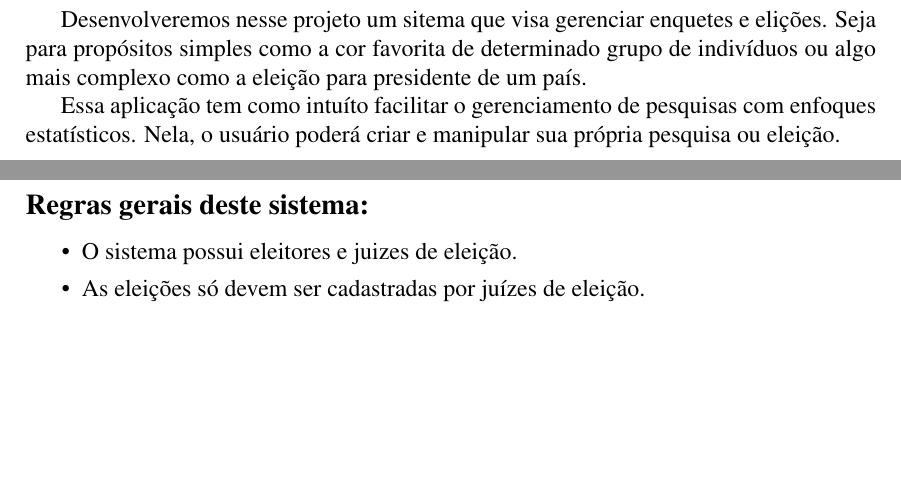
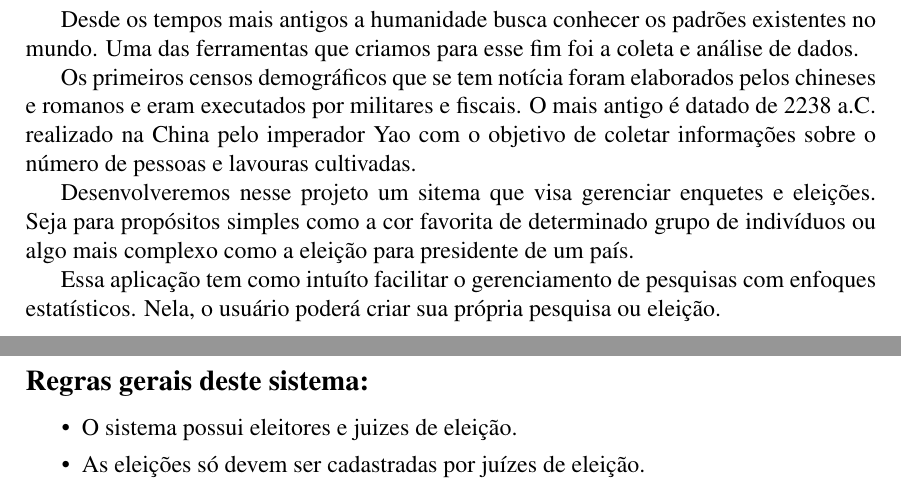
Before and after one commit to ailsonfds/PoolEmize, a LaTeX document (2016041269_M1.tex): two parts of pages 3 and 4 of 4, joined at a grey line, cut at the place of the change, the shorter picture padded with empty space. Compiled offline with pdfLaTeX.

Commit message:
Trabalhando a descrição da aplicação...

```diff
--- a/2016041269_M1.tex
+++ b/2016041269_M1.tex
@@ -45,9 +45,10 @@
 \section*{Descrição da aplicação}
 \markright{}
 \addcontentsline{toc}{section}{Descrição da aplicação}
-Desenvolveremos nesse projeto um sitema que visa gerenciar enquetes e elições. Seja para propósitos simples como a cor favorita de determinado grupo de indivíduos ou algo mais complexo como a eleição para presidente de um país.
-\par
-Essa aplicação tem como intuíto facilitar o gerenciamento de pesquisas com enfoques estatísticos. Nela, o usuário poderá criar e manipular sua própria pesquisa ou eleição.
+Desde os tempos mais antigos a humanidade busca conhecer os padrões existentes no mundo. Uma das ferramentas que criamos para esse fim foi a coleta e análise de dados.
+\par Os primeiros censos demográficos que se tem notícia foram elaborados pelos chineses e romanos e eram executados por militares e fiscais. O mais antigo é datado de 2238 a.C. realizado na China pelo imperador Yao com o objetivo de coletar informações sobre o número de pessoas e lavouras cultivadas.
+\par Desenvolveremos nesse projeto um sitema que visa gerenciar enquetes e eleições. Seja para propósitos simples como a cor favorita de determinado grupo de indivíduos ou algo mais complexo como a eleição para presidente de um país.
+\par Essa aplicação tem como intuíto facilitar o gerenciamento de pesquisas com enfoques estatísticos. Nela, o usuário poderá criar sua própria pesquisa ou eleição.
 
 \newpage
 \section*{Requisitos}
```
Also changed, not shown: 2016041269_M1.pdf, para_estudar_e_fazer_a_descricao.pdf (added), 2016041269_M1.tex (2 more changed lines), 1 other file.
